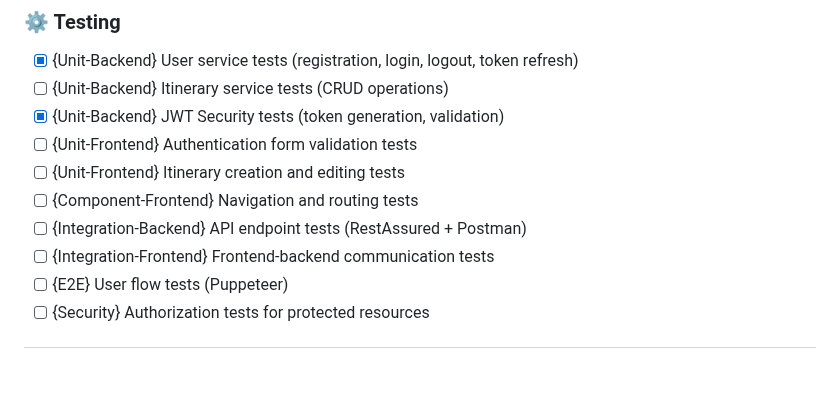
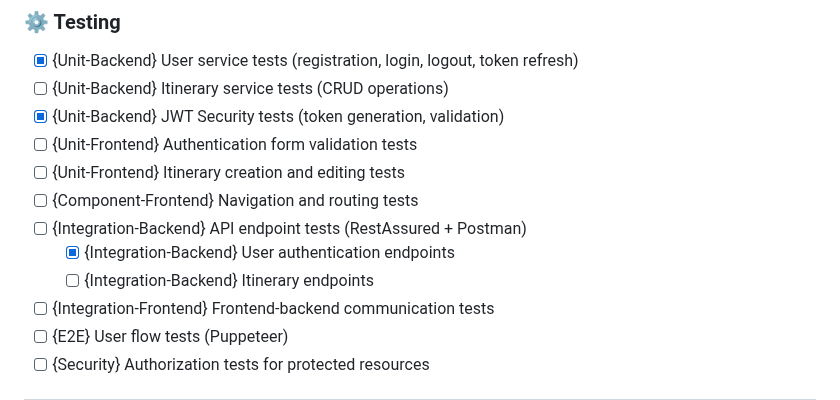
Before and after one commit to codeurjc-students/2025-TripFlow, a Markdown page: docs/roadmap.md, the part around the change. GitHub-like rendering; blank space fills up the shorter version.

Commit message:
docs: Update roadmap

```diff
--- a/docs/roadmap.md
+++ b/docs/roadmap.md
@@ -53,6 +53,8 @@
 - [ ] {Unit-Frontend} Itinerary creation and editing tests
 - [ ] {Component-Frontend} Navigation and routing tests
 - [ ] {Integration-Backend} API endpoint tests (RestAssured + Postman)
+    - [X] {Integration-Backend} User authentication endpoints
+    - [ ] {Integration-Backend} Itinerary endpoints
 - [ ] {Integration-Frontend} Frontend-backend communication tests
 - [ ] {E2E} User flow tests (Puppeteer)
 - [ ] {Security} Authorization tests for protected resources
```
